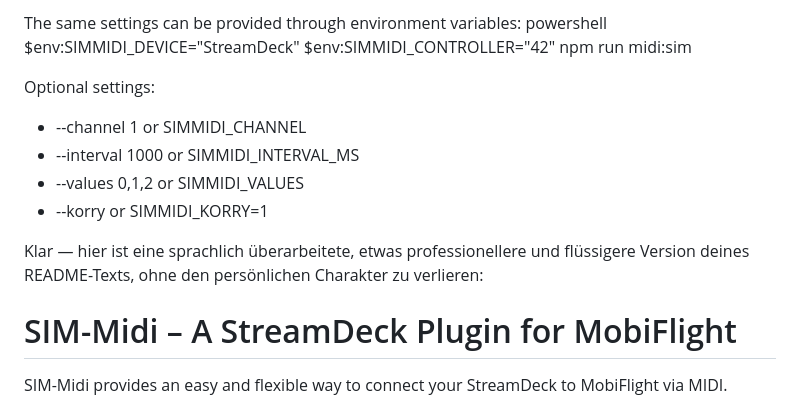
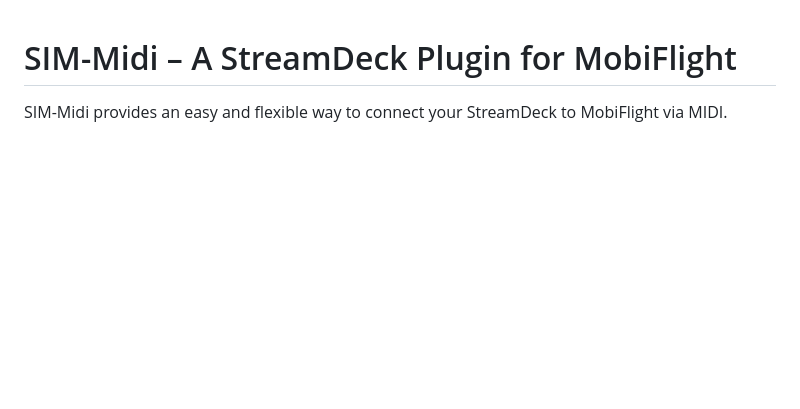
Before and after one commit to codepiet/simmidi, a Markdown page: README.md, the part around one of its changes. GitHub-like rendering; blank space fills up the shorter version.

```diff
--- a/README.md
+++ b/README.md
@@ -75,18 +1,3 @@ npm run midi:sim -- --device StreamDeck --controller 42 --channel 1 --korry
-The same settings can be provided through environment variables:
-powershell
-$env:SIMMIDI_DEVICE="StreamDeck"
-$env:SIMMIDI_CONTROLLER="42"
-npm run midi:sim
-
-
-Optional settings:
-- --channel 1 or SIMMIDI_CHANNEL
-- --interval 1000 or SIMMIDI_INTERVAL_MS
-- --values 0,1,2 or SIMMIDI_VALUES
-- --korry or SIMMIDI_KORRY=1
-
-Klar — hier ist eine sprachlich überarbeitete, etwas professionellere und flüssigere Version deines README-Texts, ohne den persönlichen Charakter zu verlieren:
-
 # SIM-Midi – A StreamDeck Plugin for MobiFlight
 
 SIM-Midi provides an easy and flexible way to connect your StreamDeck to MobiFlight via MIDI.
```
Also changed, not shown: other parts of README.md (+0 -74 lines).
